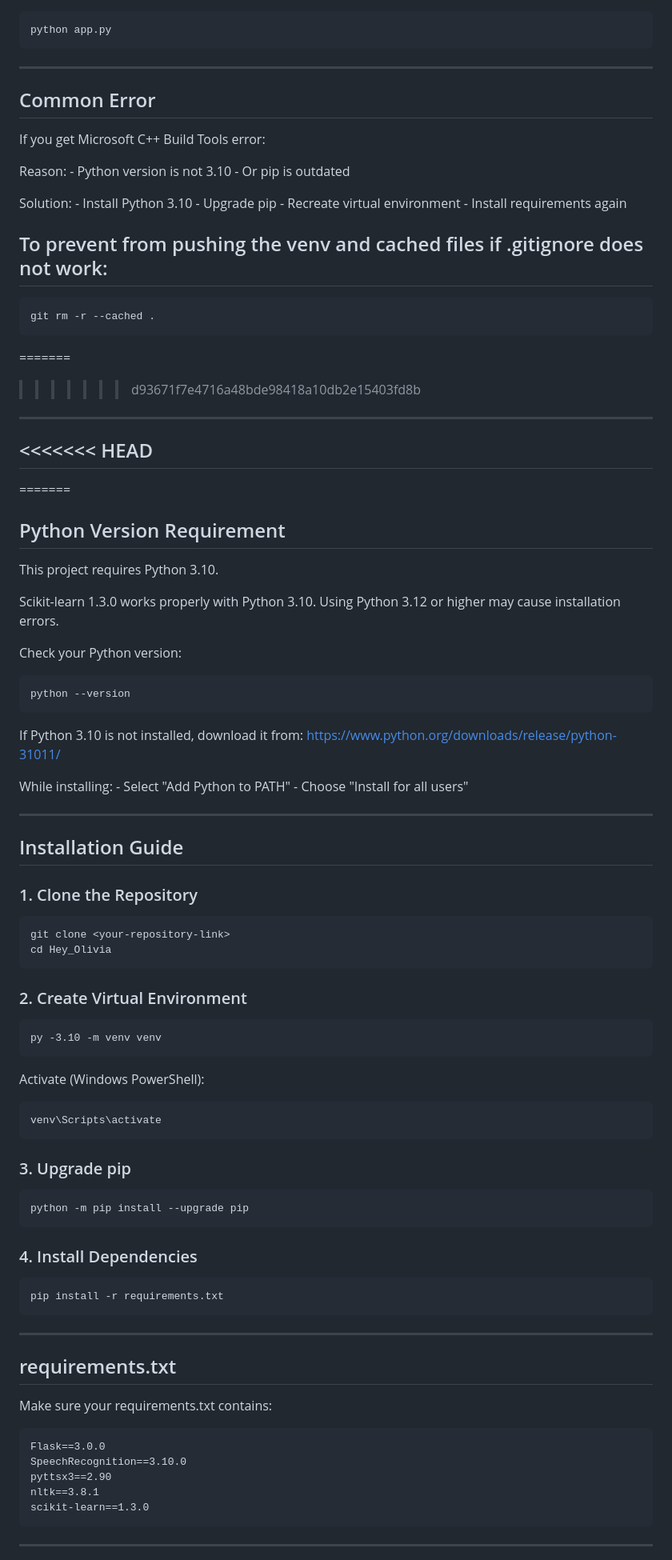
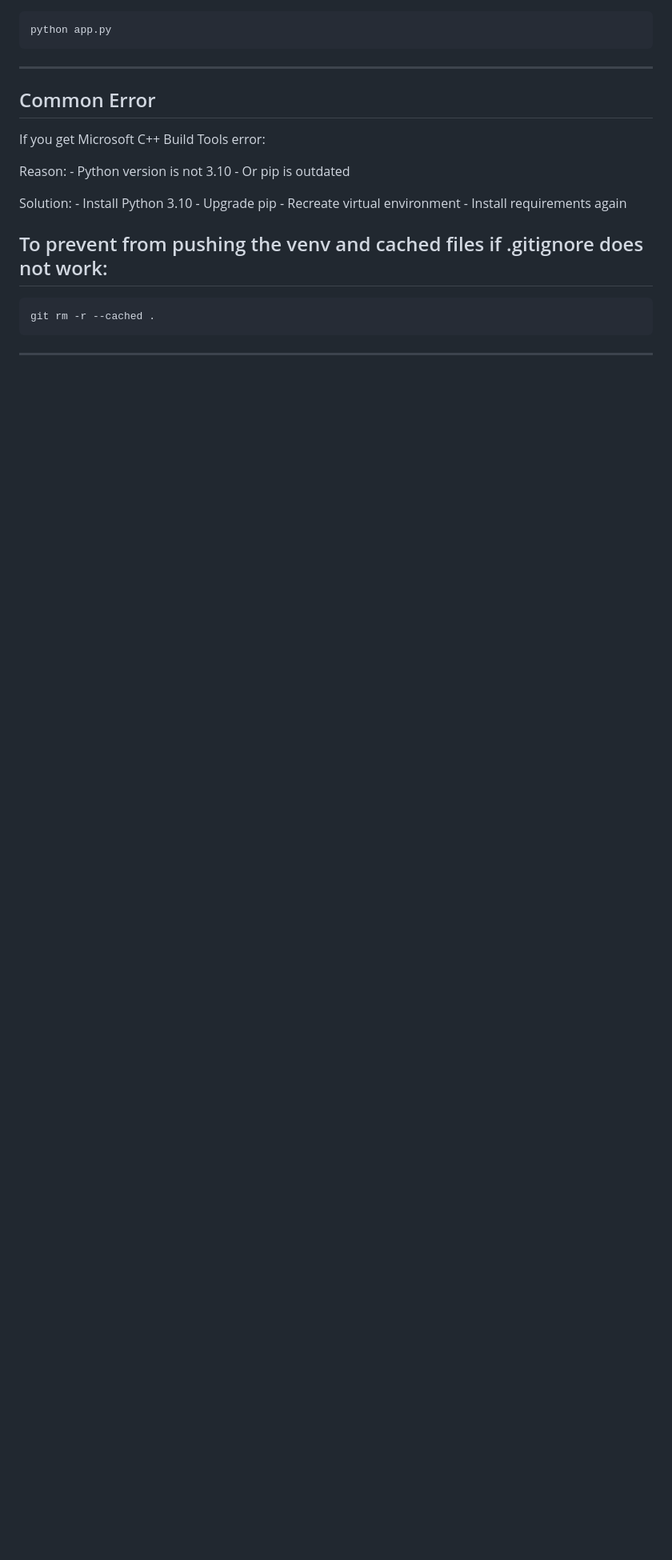
Before and after one commit to kalpanabaghel296/Hey_Olivia, a Markdown page: README.md, the part around one of its changes. Shown at 80% size. Rendered like a GitHub page; blank space fills up the shorter version.

```diff
--- a/README.md
+++ b/README.md
@@ -137,68 +130,5 @@ environment - Install requirements again
 ## To prevent from pushing the venv and cached files if .gitignore does not work:
 
     git rm -r --cached .
-=======
->>>>>>> d93671f7e4716a48bde98418a10db2e15403fd8b
 
 ------------------------------------------------------------------------
-
-<<<<<<< HEAD
-------------------------------------------------------------------------
-
-=======
-## Python Version Requirement
-
-This project requires Python 3.10.
-
-Scikit-learn 1.3.0 works properly with Python 3.10. Using Python 3.12 or
-higher may cause installation errors.
-
-Check your Python version:
-
-    python --version
-
-If Python 3.10 is not installed, download it from:
-https://www.python.org/downloads/release/python-31011/
-
-While installing: - Select "Add Python to PATH" - Choose "Install for
-all users"
-
-------------------------------------------------------------------------
-
-## Installation Guide
-
-### 1. Clone the Repository
-
-    git clone <your-repository-link>
-    cd Hey_Olivia
-
-### 2. Create Virtual Environment
-
-    py -3.10 -m venv venv
-
-Activate (Windows PowerShell):
-
-    venv\Scripts\activate
-
-### 3. Upgrade pip
-
-    python -m pip install --upgrade pip
-
-### 4. Install Dependencies
-
-    pip install -r requirements.txt
-
-------------------------------------------------------------------------
-
-## requirements.txt
-
-Make sure your requirements.txt contains:
-
-    Flask==3.0.0
-    SpeechRecognition==3.10.0
-    pyttsx3==2.90
-    nltk==3.8.1
-    scikit-learn==1.3.0
-
-------------------------------------------------------------------------
-
```
Also changed, not shown: other parts of README.md (+3 -37 lines).
